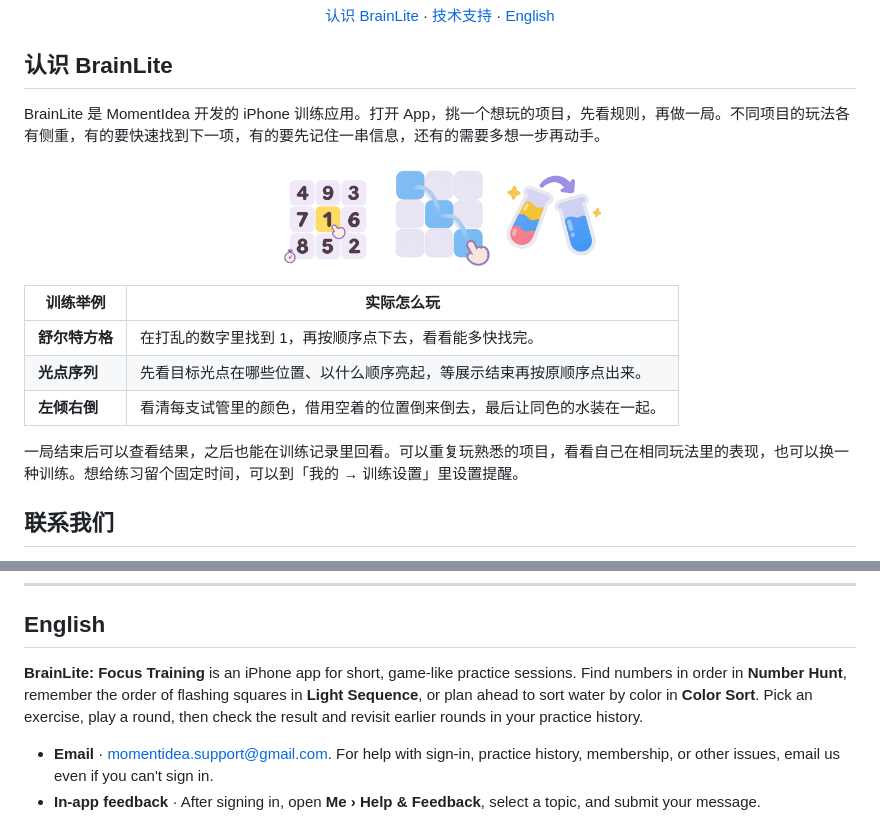
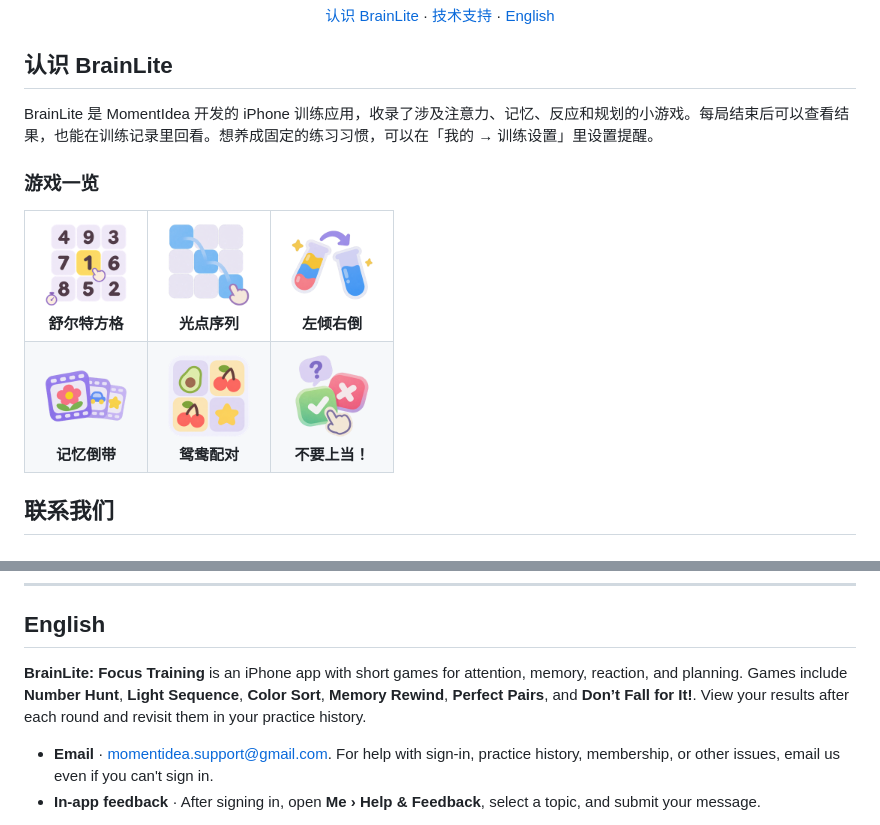
Before and after one commit to MomentIdea/BrainLiteSupport, a Markdown page: README.md, 2 parts joined by grey strips. GitHub-like rendering; pictures changed too: assets/dont-fool.png (added), assets/light-sequence.png, assets/rewind.png (added).

Commit message:
support

```diff
--- a/README.md
+++ b/README.md
@@ -9,21 +9,22 @@
 
 ## 认识 BrainLite
 
-BrainLite 是 MomentIdea 开发的 iPhone 训练应用。打开 App，挑一个想玩的项目，先看规则，再做一局。不同项目的玩法各有侧重，有的要快速找到下一项，有的要先记住一串信息，还有的需要多想一步再动手。
+BrainLite 是 MomentIdea 开发的 iPhone 训练应用，收录了涉及注意力、记忆、反应和规划的小游戏。每局结束后可以查看结果，也能在训练记录里回看。想养成固定的练习习惯，可以在「我的 → 训练设置」里设置提醒。
 
-<p align="center">
-  <img src="assets/schulte.png" width="108" height="108" alt="舒尔特方格训练插图">
-  <img src="assets/light-sequence.png" width="108" height="108" alt="光点序列训练插图">
-  <img src="assets/water-sort.png" width="108" height="108" alt="左倾右倒训练插图">
-</p>
+### 游戏一览
 
-| 训练举例 | 实际怎么玩 |
-| --- | --- |
-| **舒尔特方格** | 在打乱的数字里找到 1，再按顺序点下去，看看能多快找完。 |
-| **光点序列** | 先看目标光点在哪些位置、以什么顺序亮起，等展示结束再按原顺序点出来。 |
-| **左倾右倒** | 看清每支试管里的颜色，借用空着的位置倒来倒去，最后让同色的水装在一起。 |
-
-一局结束后可以查看结果，之后也能在训练记录里回看。可以重复玩熟悉的项目，看看自己在相同玩法里的表现，也可以换一种训练。想给练习留个固定时间，可以到「我的 → 训练设置」里设置提醒。
+<table>
+  <tr>
+    <td align="center"><img src="assets/schulte.png" width="96" height="96" alt=""><br><strong>舒尔特方格</strong></td>
+    <td align="center"><img src="assets/light-sequence.png" width="96" height="96" alt=""><br><strong>光点序列</strong></td>
+    <td align="center"><img src="assets/water-sort.png" width="96" height="96" alt=""><br><strong>左倾右倒</strong></td>
+  </tr>
+  <tr>
+    <td align="center"><img src="assets/rewind.png" width="96" height="96" alt=""><br><strong>记忆倒带</strong></td>
+    <td align="center"><img src="assets/twin-pair.png" width="96" height="96" alt=""><br><strong>鸳鸯配对</strong></td>
+    <td align="center"><img src="assets/dont-fool.png" width="96" height="96" alt=""><br><strong>不要上当！</strong></td>
+  </tr>
+</table>
 
 ## 联系我们
 
@@ -40,7 +41,7 @@ BrainLite 是 MomentIdea 开发的 iPhone 训练应用。打开 App，挑一个
 
 ## English
 
-**BrainLite: Focus Training** is an iPhone app for short, game-like practice sessions. Find numbers in order in **Number Hunt**, remember the order of flashing squares in **Light Sequence**, or plan ahead to sort water by color in **Color Sort**. Pick an exercise, play a round, then check the result and revisit earlier rounds in your practice history.
+**BrainLite: Focus Training** is an iPhone app with short games for attention, memory, reaction, and planning. Games include **Number Hunt**, **Light Sequence**, **Color Sort**, **Memory Rewind**, **Perfect Pairs**, and **Don’t Fall for It!**. View your results after each round and revisit them in your practice history.
 
 - **Email** · [momentidea.support@gmail.com](mailto:momentidea.support@gmail.com?subject=%5BBrainLite%5D%20App%20feedback). For help with sign-in, practice history, membership, or other issues, email us even if you can't sign in.
 - **In-app feedback** · After signing in, open **Me › Help & Feedback**, select a topic, and submit your message.
```
